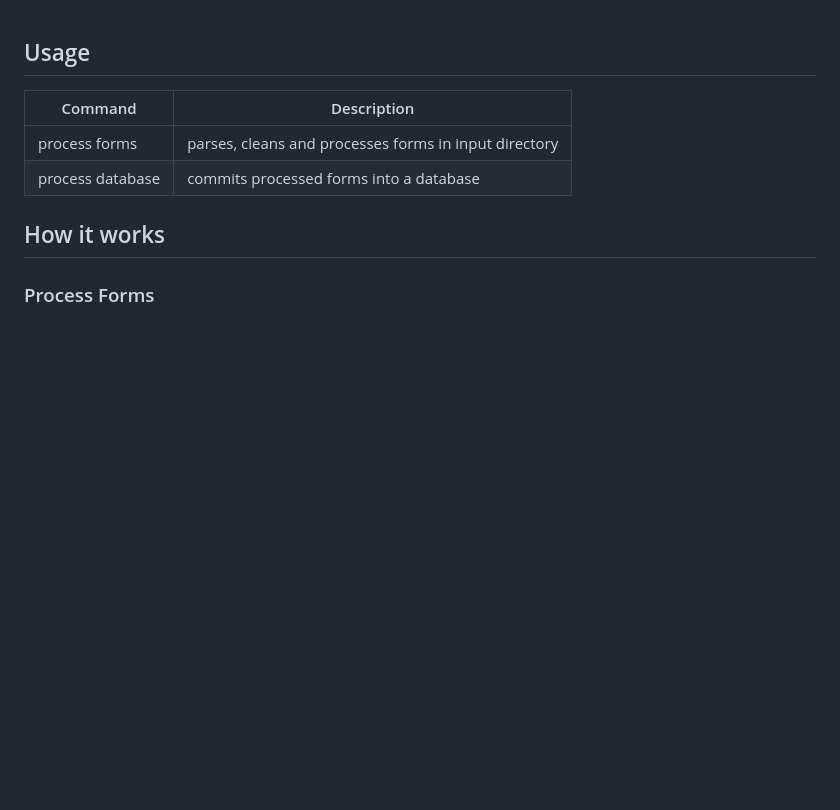
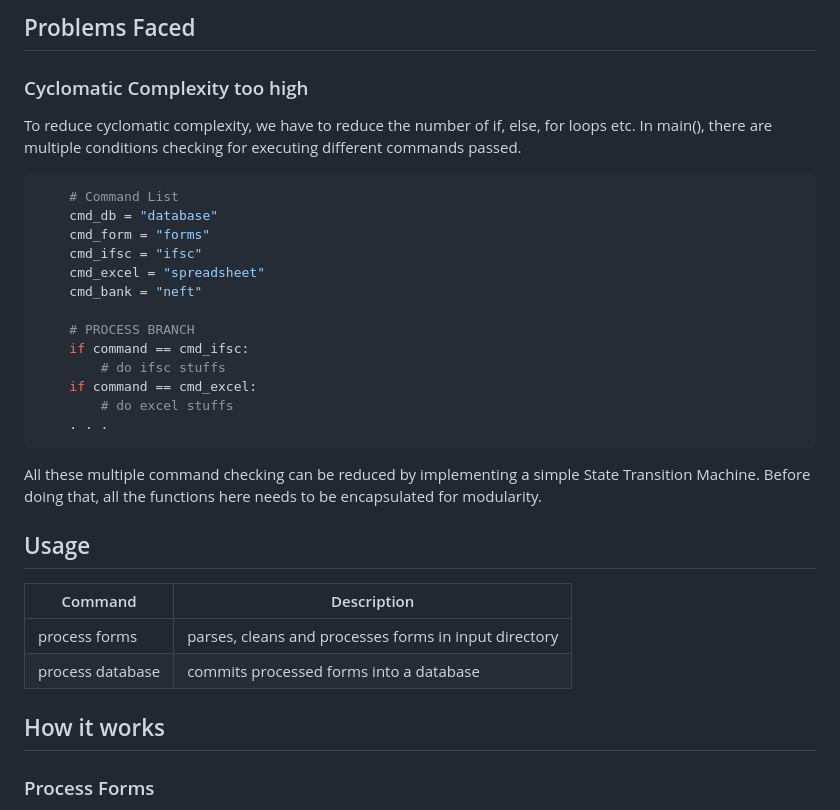
Before and after one commit to MidHunterX/Automated-Data-Processor, a Markdown page: README.md, the part around the change. GitHub-like rendering; blank space fills up the shorter version.

Commit message:
💊 README: Function Encapsulation

````diff
--- a/README.md
+++ b/README.md
@@ -1,3 +1,25 @@
+## Problems Faced
+### Cyclomatic Complexity too high
+To reduce cyclomatic complexity, we have to reduce the number of if, else, for loops etc.
+In main(), there are multiple conditions checking for executing different commands passed.
+```python
+    # Command List
+    cmd_db = "database"
+    cmd_form = "forms"
+    cmd_ifsc = "ifsc"
+    cmd_excel = "spreadsheet"
+    cmd_bank = "neft"
+
+    # PROCESS BRANCH
+    if command == cmd_ifsc:
+        # do ifsc stuffs
+    if command == cmd_excel:
+        # do excel stuffs
+    . . .
+```
+All these multiple command checking can be reduced by implementing a simple State Transition Machine.
+Before doing that, all the functions here needs to be encapsulated for modularity.
+
 ## Usage
 
 Command | Description
````
